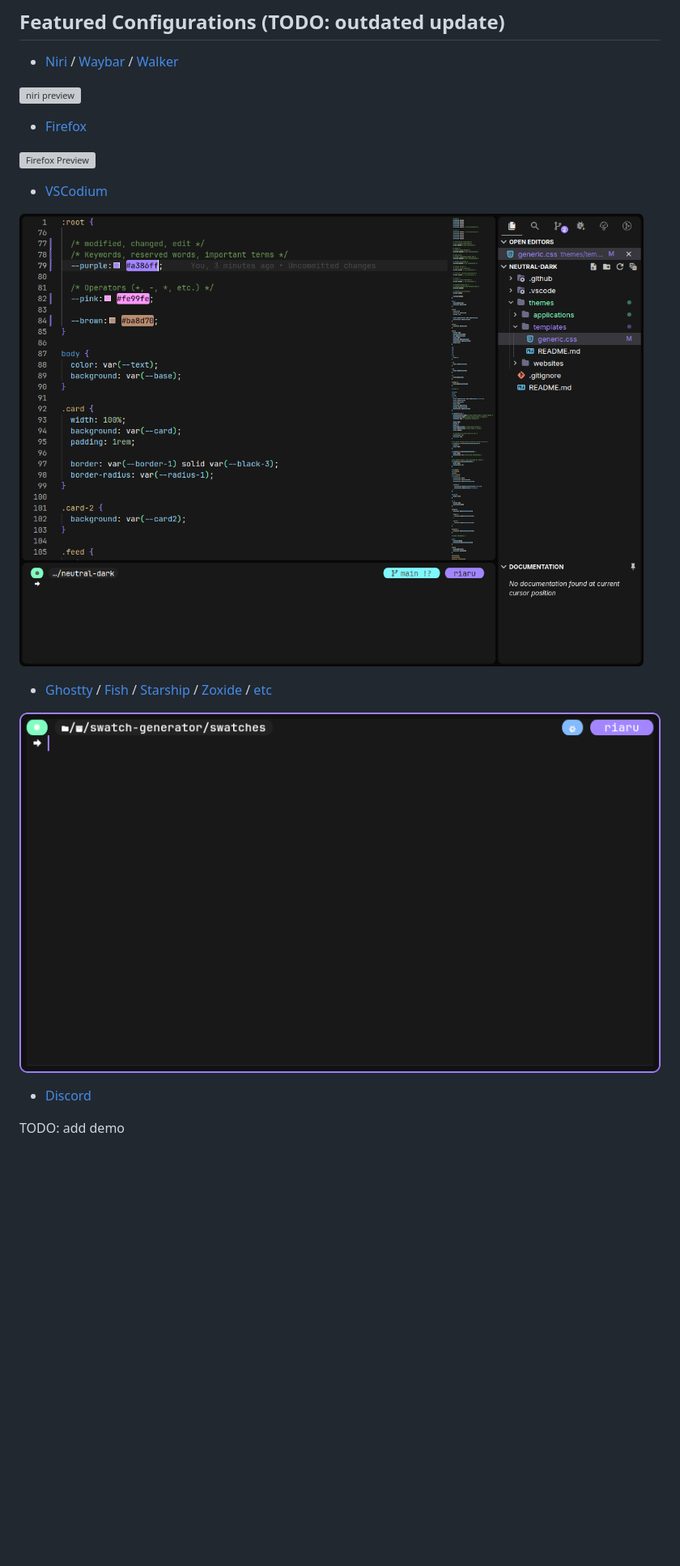
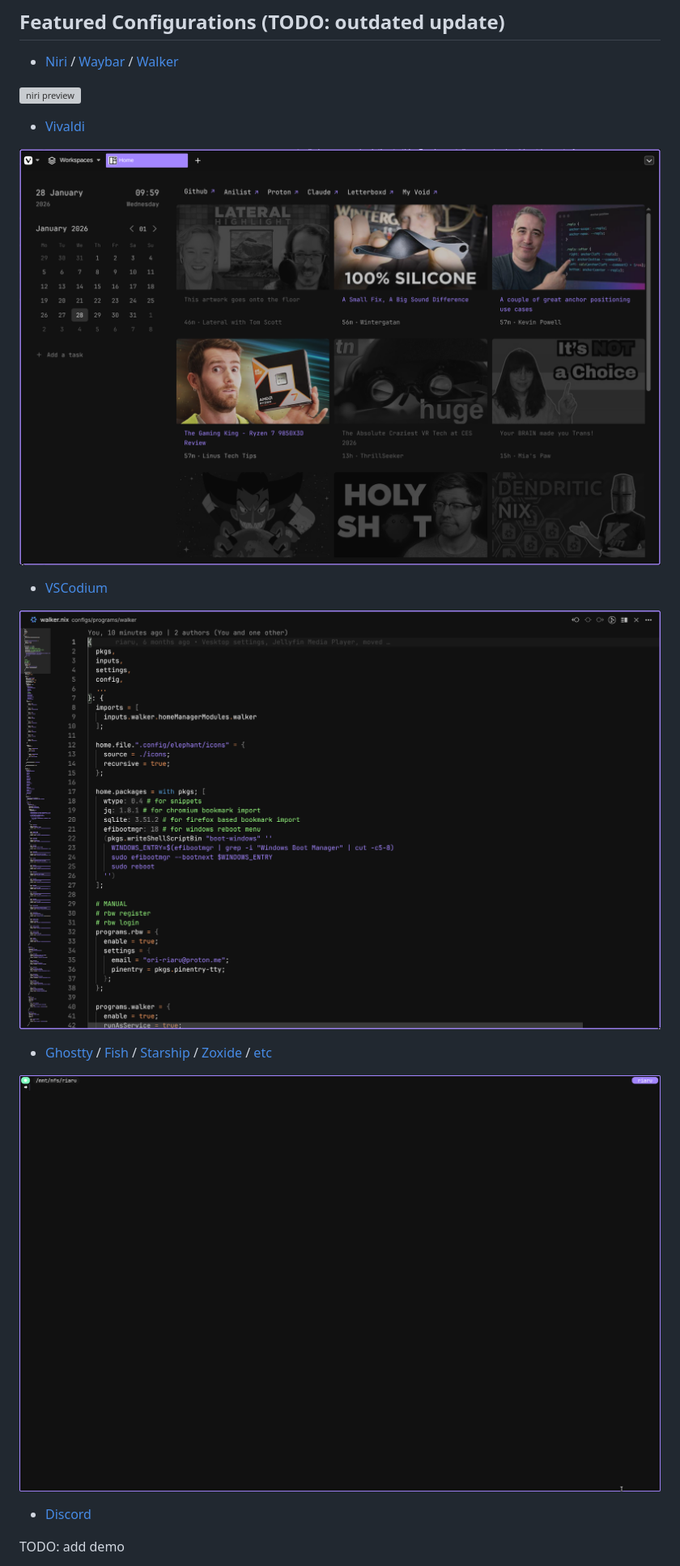
Before and after one commit to Ori-Riaru/nix-configs, a Markdown page: README.md, the part around the change. Shown: that part at 81% size. GitHub-like rendering; pictures changed too: .github/ghostty-preview.png, .github/vivaldi-preview.png (added), .github/vscodium-preview.png; blank space fills up the shorter version; grey boxes are pictures that could not be loaded.

Commit message:
docs: update some outdated preview images

```diff
--- a/README.md
+++ b/README.md
@@ -36,15 +36,15 @@ My personal Nixos configurations. They are not intended to be used by others how
 
 ![niri preview](./.github/kde-preview.gif)
 
-- [Firefox](./configs/programs/firefox/firefox.nix)
+- [Vivaldi](./configs/programs/vivaldi.nix)
 
-![Firefox Preview](./.github/firefox-preview.png)
+![Vivaldi Preview](./.github/vivaldi-preview.png)
 
 - [VSCodium](./configs/programs/vscodium/)
 
 ![vscodium preview](./.github/vscodium-preview.png)
 
-- [Ghostty](./configs/programs/ghostty.nix) / [Fish](./configs/programs/fish.nix) / [Starship](./configs/programs/starship.nix) / [Zoxide](./configs/programs/zoxide.nix) / [etc](./configs/groups/cli-base.nix)
+- [Ghostty](./configs/programs/ghostty.nix) / [Fish](./configs/programs/fish.nix) /  [Starship](./configs/programs/starship.nix) / [Zoxide](./configs/programs/zoxide.nix) / [etc](./configs/groups/cli-base.nix)
 
 ![ghostty preview](./.github/ghostty-preview.png)
 
```
Also changed, not shown: 2 other files.
